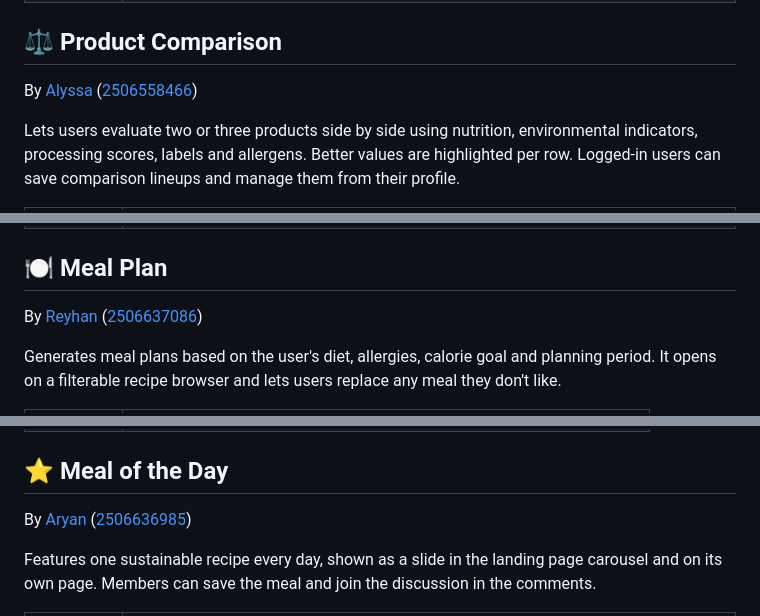
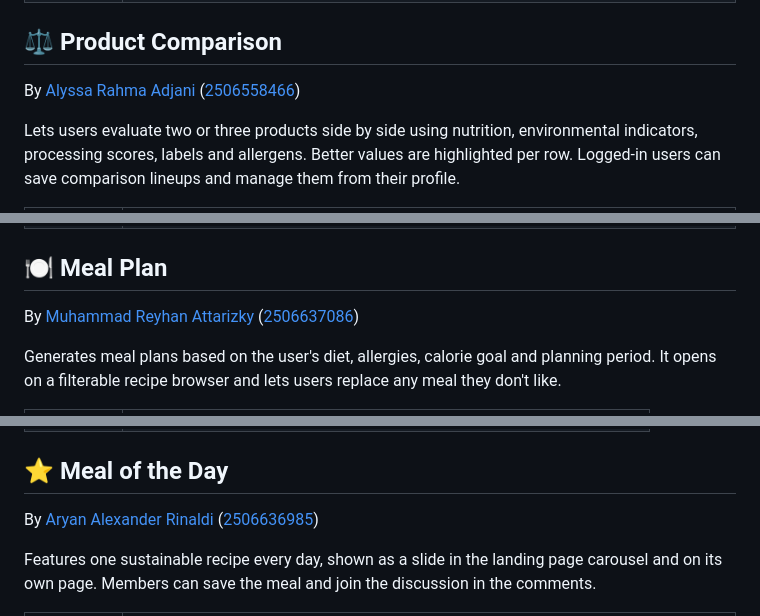
Before and after one commit to pbp-group-kki3/midterm-project, a Markdown page: README.md, 3 parts joined by grey strips. Rendered like a GitHub page.

```diff
--- a/README.md
+++ b/README.md
@@ -162,7 +162,7 @@ The main page of SpoonFeed. Users search Indonesian food products, filter them,
 | Delete | Unsave a favorite or remove a product from the compare tray. History entries are deleted from the Profile page. |
 
 ## ⚖️ Product Comparison
-By [Alyssa](#alyssa) ([2506558466](#alyssa))
+By [Alyssa Rahma Adjani](#alyssa) ([2506558466](#alyssa))
 
 Lets users evaluate two or three products side by side using nutrition, environmental indicators, processing scores, labels and allergens. Better values are highlighted per row. Logged-in users can save comparison lineups and manage them from their profile.
 
@@ -174,7 +174,7 @@ Lets users evaluate two or three products side by side using nutrition, environm
 | Delete | Remove a saved comparison, or remove a product from the active comparison. |
 
 ## 🍽️ Meal Plan
-By [Reyhan](#reyhan) ([2506637086](#reyhan))
+By [Muhammad Reyhan Attarizky](#reyhan) ([2506637086](#reyhan))
 
 Generates meal plans based on the user's diet, allergies, calorie goal and planning period. It opens on a filterable recipe browser and lets users replace any meal they don't like.
 
@@ -186,7 +186,7 @@ Generates meal plans based on the user's diet, allergies, calorie goal and plann
 | Delete | Delete a plan after confirming. |
 
 ## ⭐ Meal of the Day
-By [Aryan](#aryan) ([2506636985](#aryan))
+By [Aryan Alexander Rinaldi](#aryan) ([2506636985](#aryan))
 
 Features one sustainable recipe every day, shown as a slide in the landing page carousel and on its own page. Members can save the meal and join the discussion in the comments.
 
```
Also changed, not shown: other parts of README.md (+15 -15 lines).
